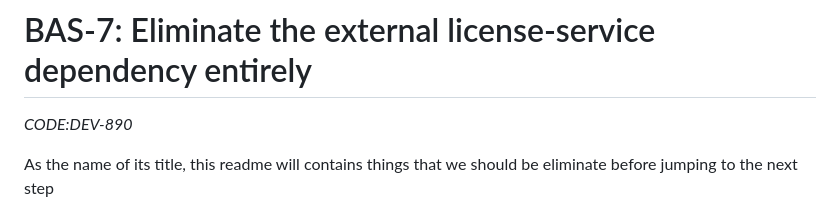
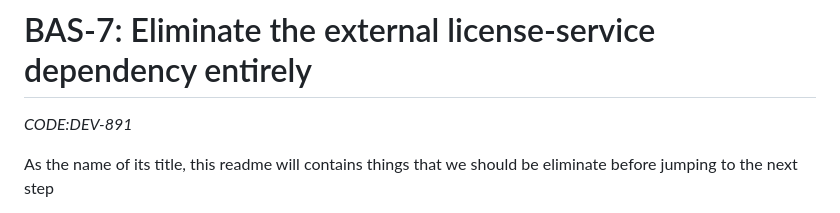
Before and after one commit to ReyzuaWeh/baserow-self-hosted-free, a Markdown page: docs/bas-7/readme.md, the part around the change. Drawn GitHub-style.

```diff
--- a/docs/bas-7/readme.md
+++ b/docs/bas-7/readme.md
@@ -1,5 +1,5 @@
 # BAS-7: Eliminate the external license-service dependency entirely
-*CODE:DEV-890*
+*CODE:DEV-891*
 
 As the name of its title, this readme will contains things that we should be eliminate before jumping to the next step
 
```
Also changed, not shown: docs/bas-6/readme.md (+1 -1 lines), docs/bas-8/readme.md (added, +37 -0 lines), docs/bas-8/screenshots/10-users.png (added), docs/bas-8/screenshots/late-user-view.png (added), docs/bas-8/screenshots/license-available.png (added), 9 other files.
